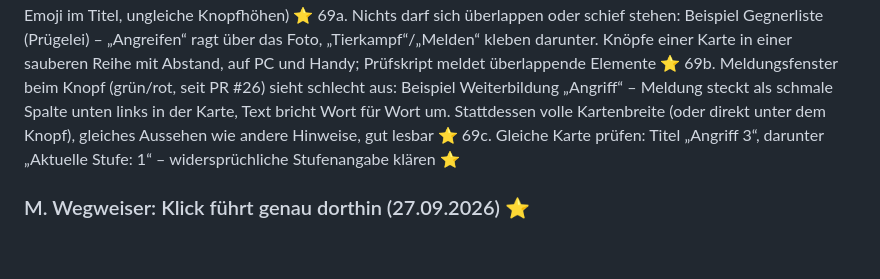
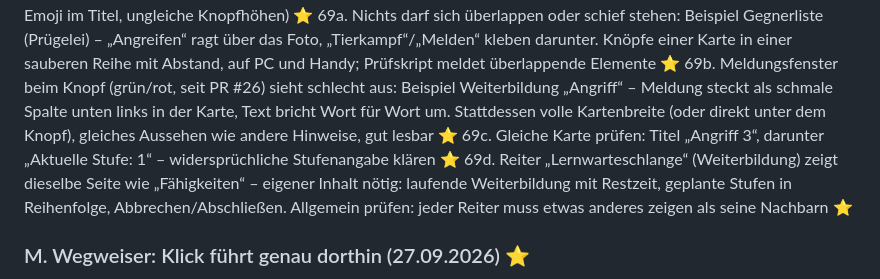
Before and after one commit to JeyJunior12/browsergame-prototyp, a Markdown page: ROADMAP.md, the part around the change. Drawn GitHub-style; blank space fills up the shorter version.

Commit message:
Plan: Reiter Lernwarteschlange mit eigenem Inhalt (69d)
Co-Authored-By: Claude Opus 5.5 <noreply@anthropic.com>
Claude-Session: https://claude.ai/code/session_013EN6wuGoetnXMqW7g2MYpC

```diff
--- a/ROADMAP.md
+++ b/ROADMAP.md
@@ -162,6 +162,7 @@ Nutzerwunsch: Ungleichheiten auf allen Seiten richtig machen. Beispiel: Karte
 69a. Nichts darf sich überlappen oder schief stehen: Beispiel Gegnerliste (Prügelei) – „Angreifen“ ragt über das Foto, „Tierkampf“/„Melden“ kleben darunter. Knöpfe einer Karte in einer sauberen Reihe mit Abstand, auf PC und Handy; Prüfskript meldet überlappende Elemente ⭐
 69b. Meldungsfenster beim Knopf (grün/rot, seit PR #26) sieht schlecht aus: Beispiel Weiterbildung „Angriff“ – Meldung steckt als schmale Spalte unten links in der Karte, Text bricht Wort für Wort um. Stattdessen volle Kartenbreite (oder direkt unter dem Knopf), gleiches Aussehen wie andere Hinweise, gut lesbar ⭐
 69c. Gleiche Karte prüfen: Titel „Angriff 3“, darunter „Aktuelle Stufe: 1“ – widersprüchliche Stufenangabe klären ⭐
+69d. Reiter „Lernwarteschlange“ (Weiterbildung) zeigt dieselbe Seite wie „Fähigkeiten“ – eigener Inhalt nötig: laufende Weiterbildung mit Restzeit, geplante Stufen in Reihenfolge, Abbrechen/Abschließen. Allgemein prüfen: jeder Reiter muss etwas anderes zeigen als seine Nachbarn ⭐
 
 ### M. Wegweiser: Klick führt genau dorthin (27.09.2026) ⭐
 Nutzerwunsch: Wer oben auf einen Wert klickt, muss direkt bei der passenden Stelle landen. Beispiel: Klick auf „Pfandlager“ in der Kopfleiste öffnet die Plunderkiste, der Pfand-Bereich (Flaschen verkaufen) kommt erst weiter unten – komplett falsch.
```
